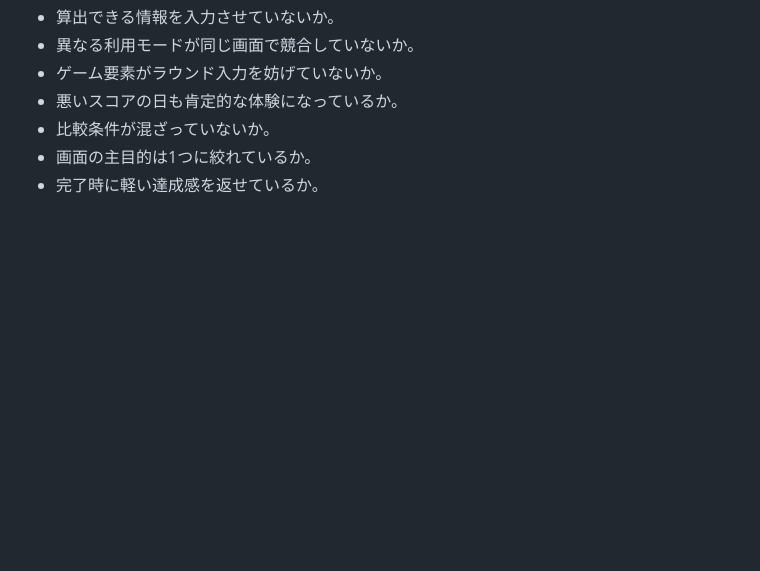
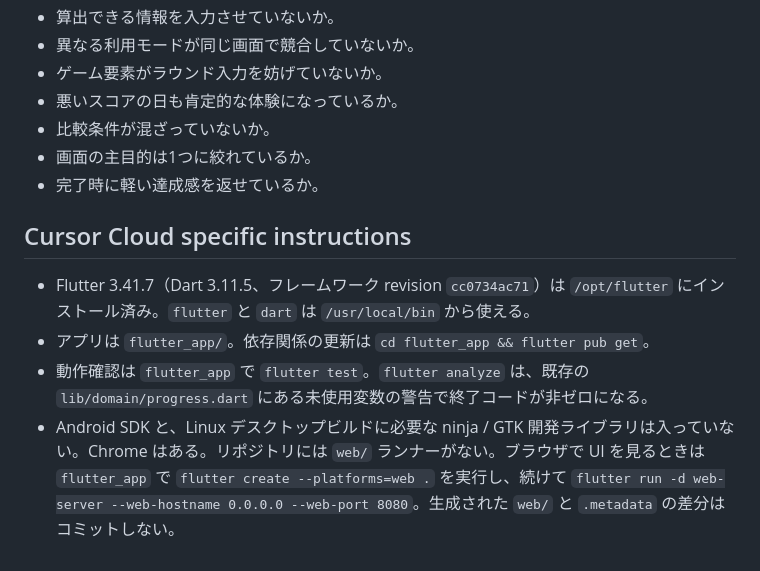
Before and after one commit to ShugoYabuno/golf-score-app, a Markdown page: AGENTS.md, the part around the change. GitHub-like rendering; blank space fills up the shorter version.

Commit message:
Document how Cloud Agents run the Flutter app.
Record the preinstalled Flutter 3.41.7 toolchain and the test and temporary web commands agents should use.

Co-authored-by: ShugoYabuno <ShugoYabuno@users.noreply.github.com>

```diff
--- a/AGENTS.md
+++ b/AGENTS.md
@@ -143,3 +143,10 @@ UI/UX方針は `.cursor/rules/golf-score-ui-ux.mdc` と同一意図で運用し
 - 比較条件が混ざっていないか。
 - 画面の主目的は1つに絞れているか。
 - 完了時に軽い達成感を返せているか。
+
+## Cursor Cloud specific instructions
+
+- Flutter 3.41.7（Dart 3.11.5、フレームワーク revision `cc0734ac71`）は `/opt/flutter` にインストール済み。`flutter` と `dart` は `/usr/local/bin` から使える。
+- アプリは `flutter_app/`。依存関係の更新は `cd flutter_app && flutter pub get`。
+- 動作確認は `flutter_app` で `flutter test`。`flutter analyze` は、既存の `lib/domain/progress.dart` にある未使用変数の警告で終了コードが非ゼロになる。
+- Android SDK と、Linux デスクトップビルドに必要な ninja / GTK 開発ライブラリは入っていない。Chrome はある。リポジトリには `web/` ランナーがない。ブラウザで UI を見るときは `flutter_app` で `flutter create --platforms=web .` を実行し、続けて `flutter run -d web-server --web-hostname 0.0.0.0 --web-port 8080`。生成された `web/` と `.metadata` の差分はコミットしない。
```
